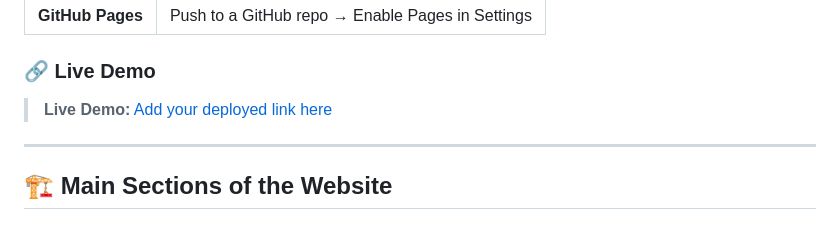
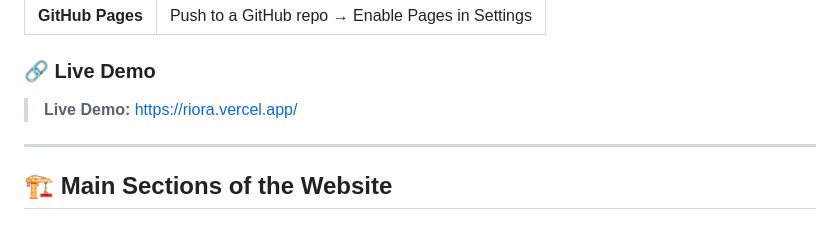
Before and after one commit to vishalpandey880/Favorites_Wishlist-Logic, a Markdown page: README.md, the part around the change. GitHub-like rendering.

```diff
--- a/README.md
+++ b/README.md
@@ -99,7 +99,7 @@ This project can be deployed on any static hosting platform:
 
 ### 🔗 Live Demo
 
-> **Live Demo:** [Add your deployed link here](#)
+> **Live Demo:** [https://riora.vercel.app/](#)
 
 ---
 
```
